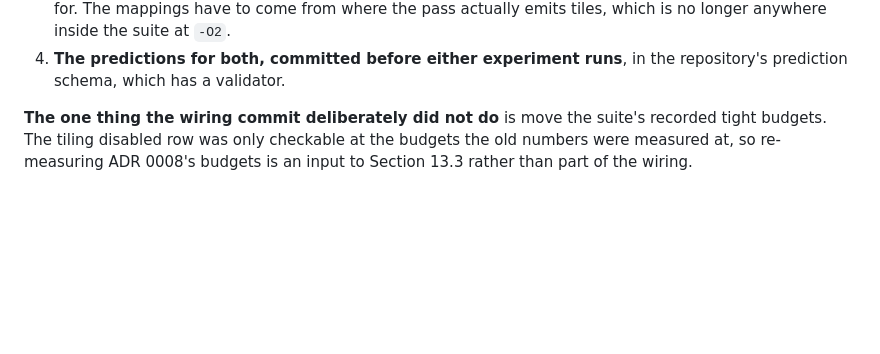
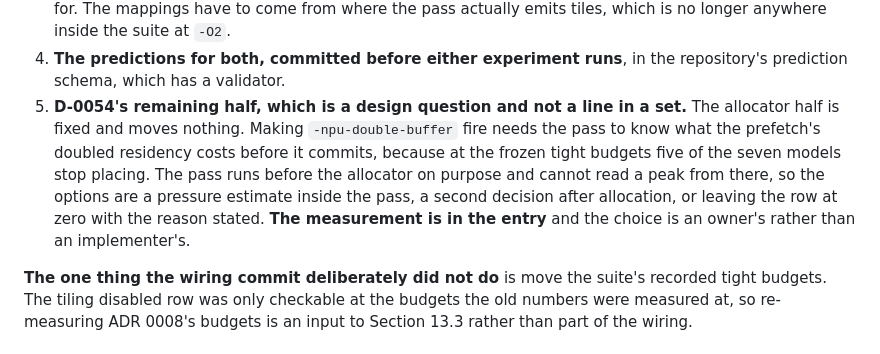
Before and after one commit to Olajide-Badejo/MLIR-Backend-for-a-Simulated-Edge-NPU, a Markdown page: docs/PHASE_STATE.md, the part around the change. Drawn GitHub-style; blank space fills up the shorter version.

Commit message:
docs: what D-0054 leaves for the next session, as its own item
The allocator half is fixed and moves nothing. Making the pass fire is a choice
between a pressure estimate inside a pass that runs before allocation, a second
decision after it, and leaving the row at zero with the reason stated. The
measurement that forces the choice is in the entry, so the list says so rather
than leaving the next reader to rediscover it.

```diff
--- a/docs/PHASE_STATE.md
+++ b/docs/PHASE_STATE.md
@@ -1502,6 +1502,15 @@ new.
    at `-O2`.
 4. **The predictions for both, committed before either experiment runs**, in the
    repository's prediction schema, which has a validator.
+5. **D-0054's remaining half, which is a design question and not a line in a
+   set.** The allocator half is fixed and moves nothing. Making
+   `-npu-double-buffer` fire needs the pass to know what the prefetch's doubled
+   residency costs before it commits, because at the frozen tight budgets five
+   of the seven models stop placing. The pass runs before the allocator on
+   purpose and cannot read a peak from there, so the options are a pressure
+   estimate inside the pass, a second decision after allocation, or leaving the
+   row at zero with the reason stated. **The measurement is in the entry** and
+   the choice is an owner's rather than an implementer's.
 
 **The one thing the wiring commit deliberately did not do** is move the suite's
 recorded tight budgets. The tiling disabled row was only checkable at the
```
